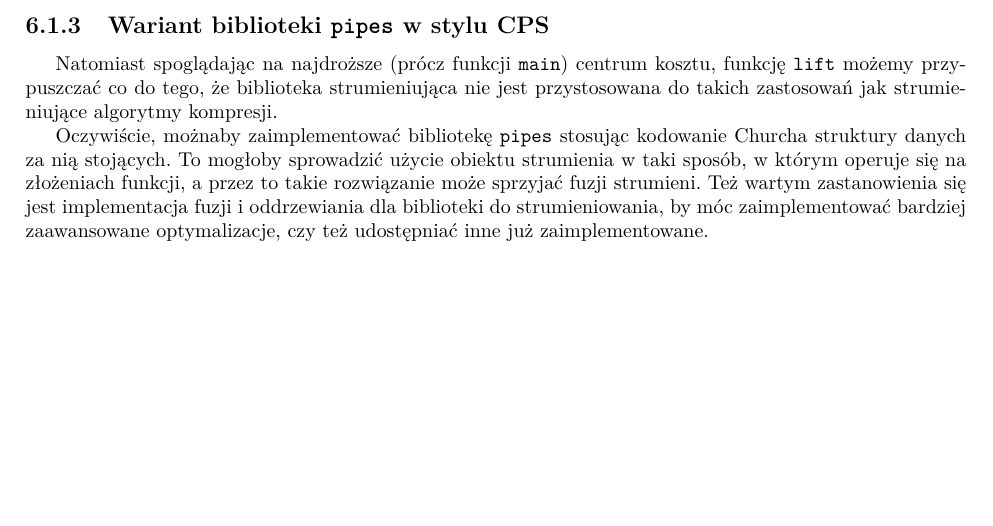
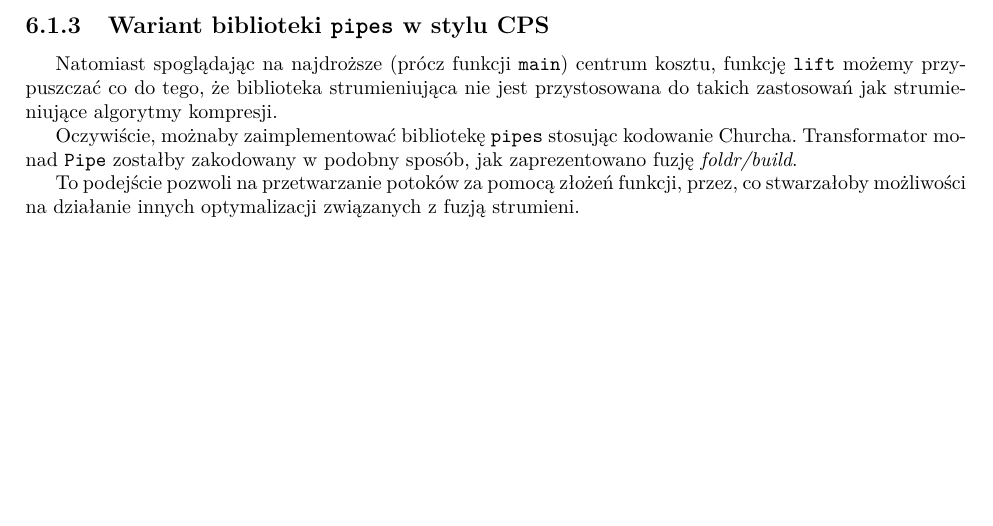
Before and after one commit to kleczkowski/thesis, a LaTeX thesis (latex/praca.tex, which reads latex/chap/05/summary.tex): part of page 28 of 30, cut so that both start at the same text. Compiled offline with pdfLaTeX.

Commit message:
First round of correction

```diff
--- a/latex/chap/05/summary.tex
+++ b/latex/chap/05/summary.tex
@@ -70,12 +70,11 @@ nie jest przystosowana do takich zastosowań jak strumieniujące algorytmy
 kompresji.
 
 Oczywiście, możnaby zaimplementować bibliotekę \texttt{pipes}
-stosując kodowanie Churcha struktury danych za nią stojących.
-To mogłoby sprowadzić użycie obiektu strumienia w taki sposób, w którym
-operuje się na złożeniach funkcji, a przez to takie rozwiązanie może sprzyjać
-fuzji strumieni.
-Też wartym zastanowienia się jest implementacja fuzji i oddrzewiania
-dla biblioteki do strumieniowania, by móc zaimplementować bardziej
-zaawansowane optymalizacje, czy też udostępniać inne już zaimplementowane.
+stosując kodowanie Churcha. Transformator monad \texttt{Pipe}
+zostałby zakodowany w podobny sposób, jak zaprezentowano
+fuzję \emph{foldr/build}.
 
+To podejście pozwoli na przetwarzanie potoków za pomocą złożeń funkcji,
+przez, co stwarzałoby możliwości na działanie innych optymalizacji związanych
+z fuzją strumieni.
 \end{document}
```
Also changed, not shown: latex/chap/06/othlang.tex (+1 -1 lines).
